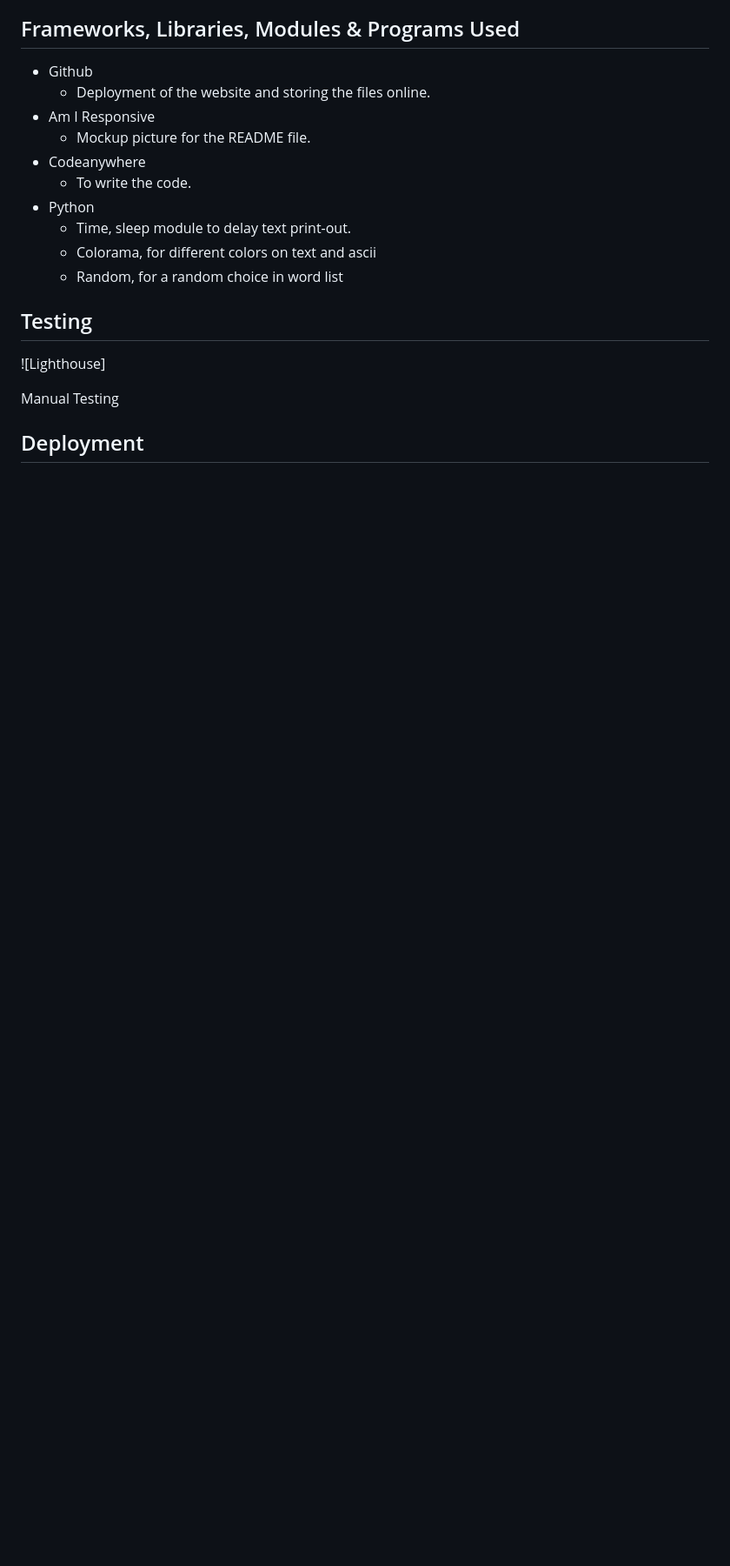
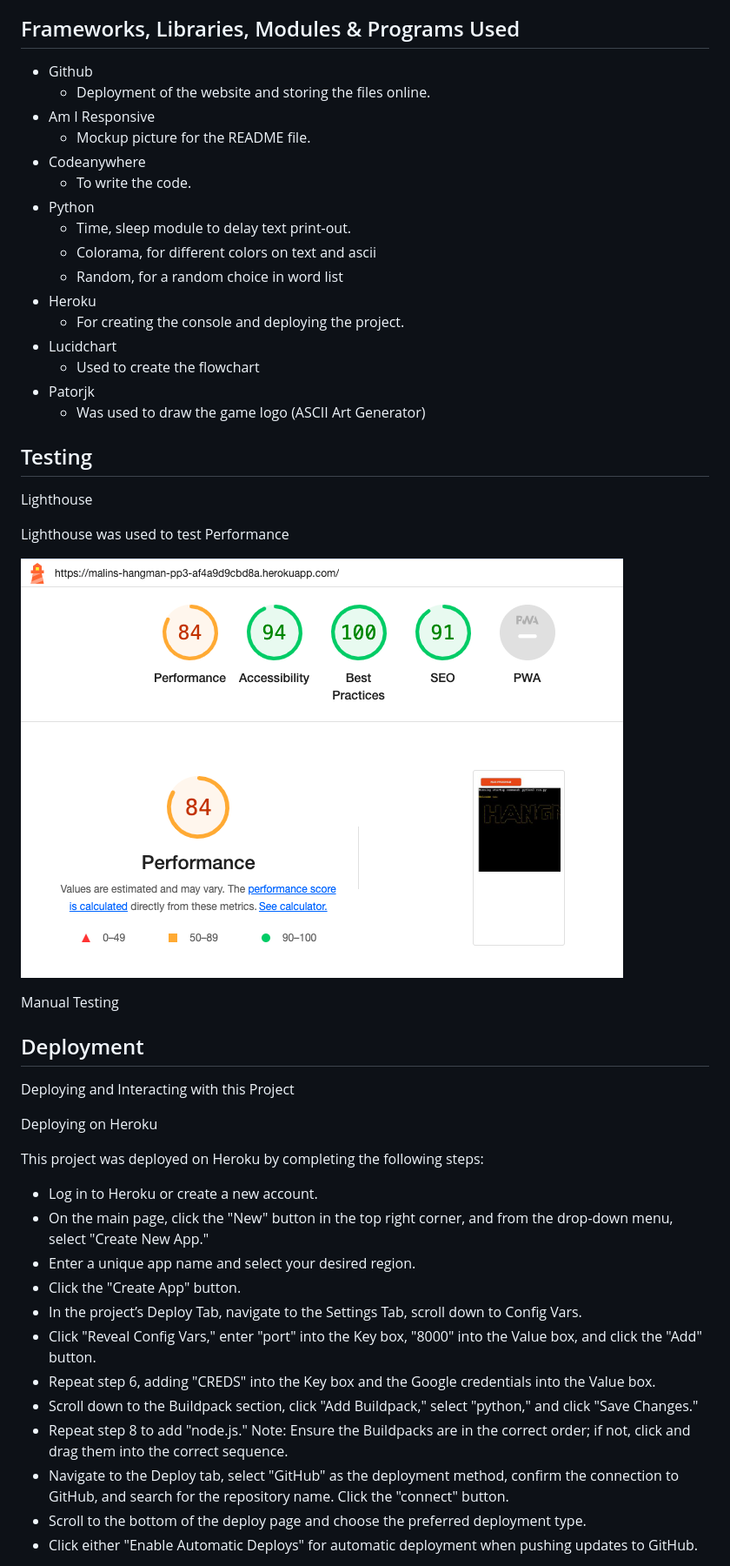
Before and after one commit to MsCrieky/HangMan, a Markdown page: README.md, the part around the change printed below. Shown: that part at 87% size. GitHub-like rendering; pictures changed too: images/Lighthouse.png (added); blank space fills up the shorter version.

Commit message:
Add README sections

```diff
--- a/README.md
+++ b/README.md
@@ -131,17 +129,45 @@ Should I Stay or Should I Go:
   - Time, sleep module to delay text print-out.
   - Colorama, for different colors on text and ascii
   - Random, for a random choice in word list
+- Heroku
+  - For creating the console and deploying the project.
+- Lucidchart
+  - Used to create the flowchart
+- Patorjk
+  - Was used to draw the game logo (ASCII Art Generator)
 
 
 ## Testing
 
-![Lighthouse]
+Lighthouse
+
+Lighthouse was used to test Performance
+
+![Lighthouse](images/Lighthouse.png)
 
 Manual Testing
 
 
 
+
 ## Deployment
 
+Deploying and Interacting with this Project
+
+Deploying on Heroku
+
+This project was deployed on Heroku by completing the following steps:
+* Log in to Heroku or create a new account.
+* On the main page, click the "New" button in the top right corner, and from the drop-down menu, select "Create New App."
+* Enter a unique app name and select your desired region.
+* Click the "Create App" button.
+* In the project’s Deploy Tab, navigate to the Settings Tab, scroll down to Config Vars.
+* Click "Reveal Config Vars," enter "port" into the Key box, "8000" into the Value box, and click the "Add" button.
+* Repeat step 6, adding "CREDS" into the Key box and the Google credentials into the Value box.
+* Scroll down to the Buildpack section, click "Add Buildpack," select "python," and click "Save Changes."
+* Repeat step 8 to add "node.js." Note: Ensure the Buildpacks are in the correct order; if not, click and drag them into the correct sequence.
+* Navigate to the Deploy tab, select "GitHub" as the deployment method, confirm the connection to GitHub, and search for the repository name. Click the "connect" button.
+* Scroll to the bottom of the deploy page and choose the preferred deployment type.
+* Click either "Enable Automatic Deploys" for automatic deployment when pushing updates to GitHub.
 
 
```
Also changed, not shown: other parts of README.md (+21 -3 lines).
